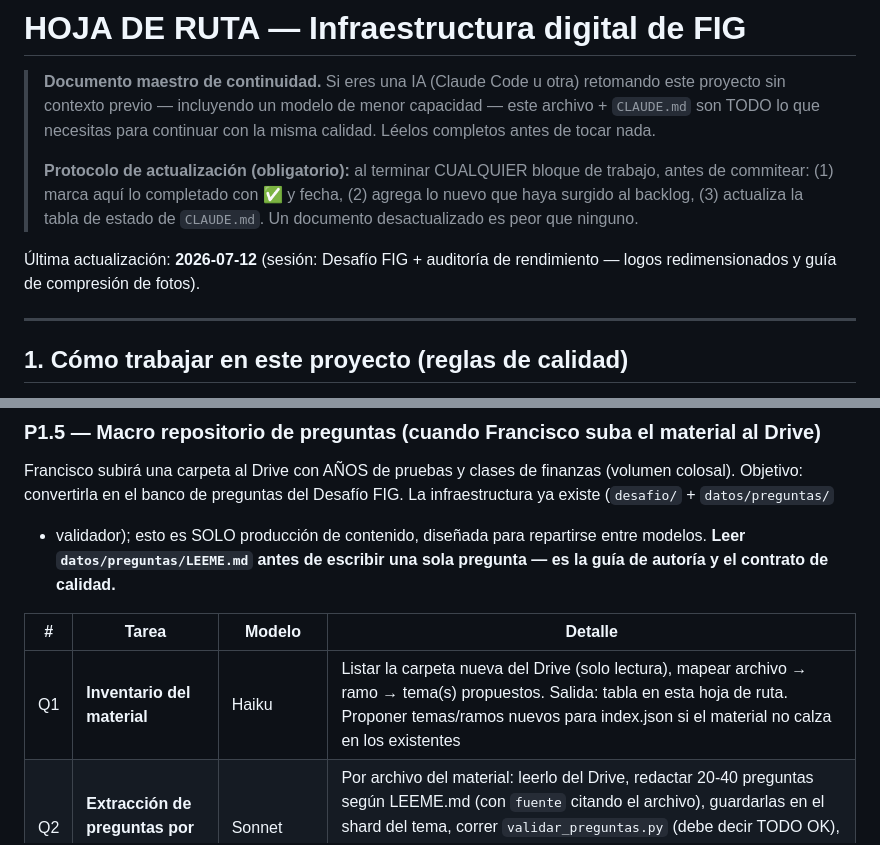
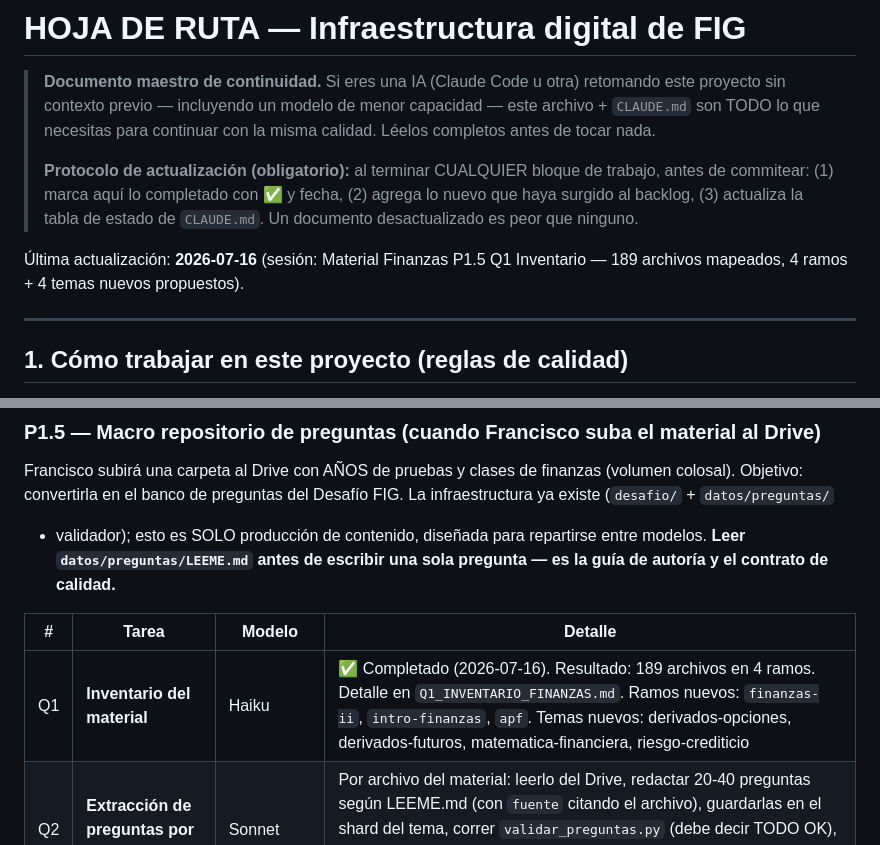
Before and after one commit to panchoscky/fig-web, a Markdown page: FIG_completo_git/HOJA_DE_RUTA_FIG.md, 2 parts joined by grey strips. Rendered like a GitHub page.

```diff
--- a/FIG_completo_git/HOJA_DE_RUTA_FIG.md
+++ b/FIG_completo_git/HOJA_DE_RUTA_FIG.md
@@ -10,8 +10,8 @@
 > (2) agrega lo nuevo que haya surgido al backlog, (3) actualiza la tabla de
 > estado de `CLAUDE.md`. Un documento desactualizado es peor que ninguno.
 
-Última actualización: **2026-07-12** (sesión: Desafío FIG + auditoría de
-rendimiento — logos redimensionados y guía de compresión de fotos).
+Última actualización: **2026-07-16** (sesión: Material Finanzas P1.5 Q1
+Inventario — 189 archivos mapeados, 4 ramos + 4 temas nuevos propuestos).
 
 ---
 
@@ -267,7 +267,7 @@ pregunta — es la guía de autoría y el contrato de calidad.**
 
 | # | Tarea | Modelo | Detalle |
 |---|---|---|---|
-| Q1 | **Inventario del material** | Haiku | Listar la carpeta nueva del Drive (solo lectura), mapear archivo → ramo → tema(s) propuestos. Salida: tabla en esta hoja de ruta. Proponer temas/ramos nuevos para index.json si el material no calza en los existentes |
+| Q1 | **Inventario del material** | Haiku | ✅ Completado (2026-07-16). Resultado: 189 archivos en 4 ramos. Detalle en `Q1_INVENTARIO_FINANZAS.md`. Ramos nuevos: `finanzas-ii`, `intro-finanzas`, `apf`. Temas nuevos: derivados-opciones, derivados-futuros, matematica-financiera, riesgo-crediticio |
 | Q2 | **Extracción de preguntas por lotes** | Sonnet | Por archivo del material: leerlo del Drive, redactar 20-40 preguntas según LEEME.md (con `fuente` citando el archivo), guardarlas en el shard del tema, correr `validar_preguntas.py` (debe decir TODO OK), commit por lote. Shards de máx 200 preguntas/150 KB — crear `tema-02.json`… y listarlos en index.json |
 | Q3 | **Revisión pedagógica por muestreo** | Opus/Fable | ~10% de cada lote: precisión técnica, distractores plausibles, explicaciones que enseñan. Corregir o eliminar. Sin esta revisión un lote no se considera terminado |
 | Q4 | **Balance del banco** | Haiku | `validar_preguntas.py --stats` tras cada tanda: ningún tema raquítico, dificultades ~40/40/20. Anotar huecos aquí |
```
Also changed, not shown: FIG_completo_git/Q1_INVENTARIO_FINANZAS.md (added, +146 -0 lines).
